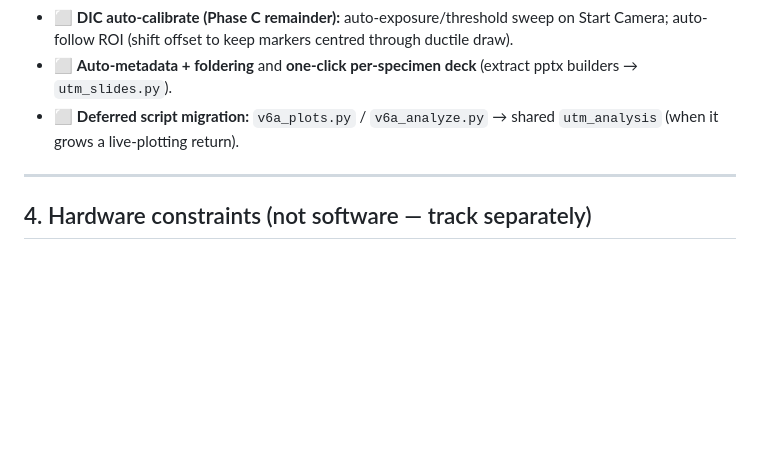
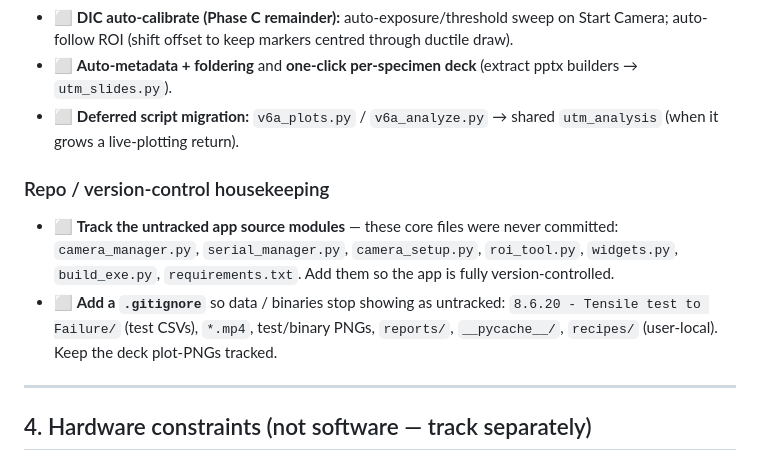
Before and after one commit to cenmir/UTM, a Markdown page: Software/UTM_PyQt6/ROADMAP.md, the part around the change. Rendered like a GitHub page; blank space fills up the shorter version.

Commit message:
ROADMAP: add repo/version-control housekeeping to-dos (track source modules + .gitignore)
Co-Authored-By: Claude Opus 4.8 <noreply@anthropic.com>

```diff
--- a/Software/UTM_PyQt6/ROADMAP.md
+++ b/Software/UTM_PyQt6/ROADMAP.md
@@ -55,6 +55,10 @@ _Last updated: 2026-07-29 — full rig-test campaign complete (see `TESTING_TODO
 - ⬜ **Auto-metadata + foldering** and **one-click per-specimen deck** (extract pptx builders → `utm_slides.py`).
 - ⬜ **Deferred script migration:** `v6a_plots.py` / `v6a_analyze.py` → shared `utm_analysis` (when it grows a live-plotting return).
 
+### Repo / version-control housekeeping
+- ⬜ **Track the untracked app source modules** — these core files were never committed: `camera_manager.py`, `serial_manager.py`, `camera_setup.py`, `roi_tool.py`, `widgets.py`, `build_exe.py`, `requirements.txt`. Add them so the app is fully version-controlled.
+- ⬜ **Add a `.gitignore`** so data / binaries stop showing as untracked: `8.6.20 - Tensile test to Failure/` (test CSVs), `*.mp4`, test/binary PNGs, `reports/`, `__pycache__/`, `recipes/` (user-local). Keep the deck plot-PNGs tracked.
+
 ---
 
 ## 4. Hardware constraints (not software — track separately)
```
